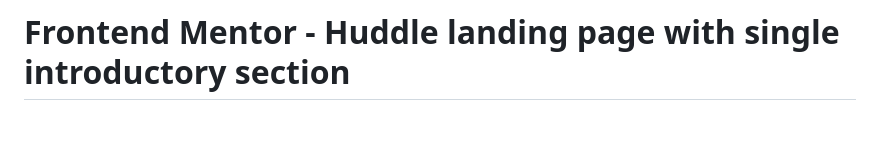
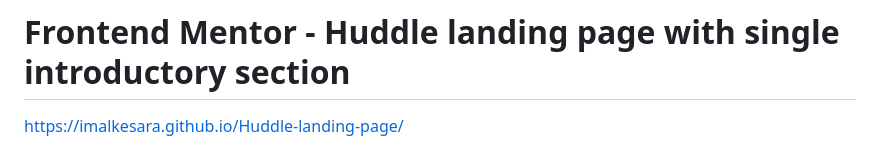
Before and after one commit to ImalKesara/Huddle-landing-page, a Markdown page: README.md, the part around the change. GitHub-like rendering; blank space fills up the shorter version.

```diff
--- a/README.md
+++ b/README.md
@@ -1,4 +1,6 @@
 # Frontend Mentor - Huddle landing page with single introductory section
+
+https://imalkesara.github.io/Huddle-landing-page/
 
 ![Design preview for the Huddle landing page with single introductory section](./design/desktop-preview.jpg)
 
```
